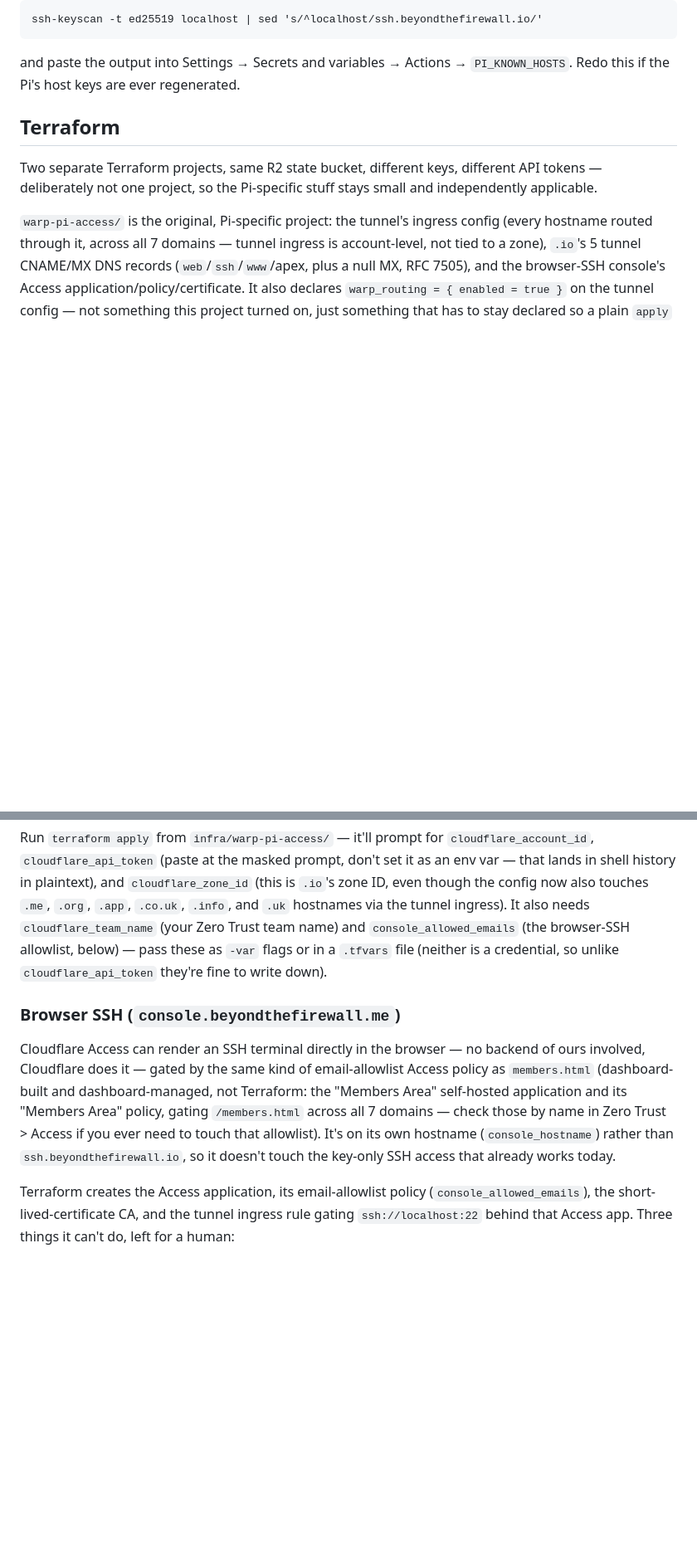
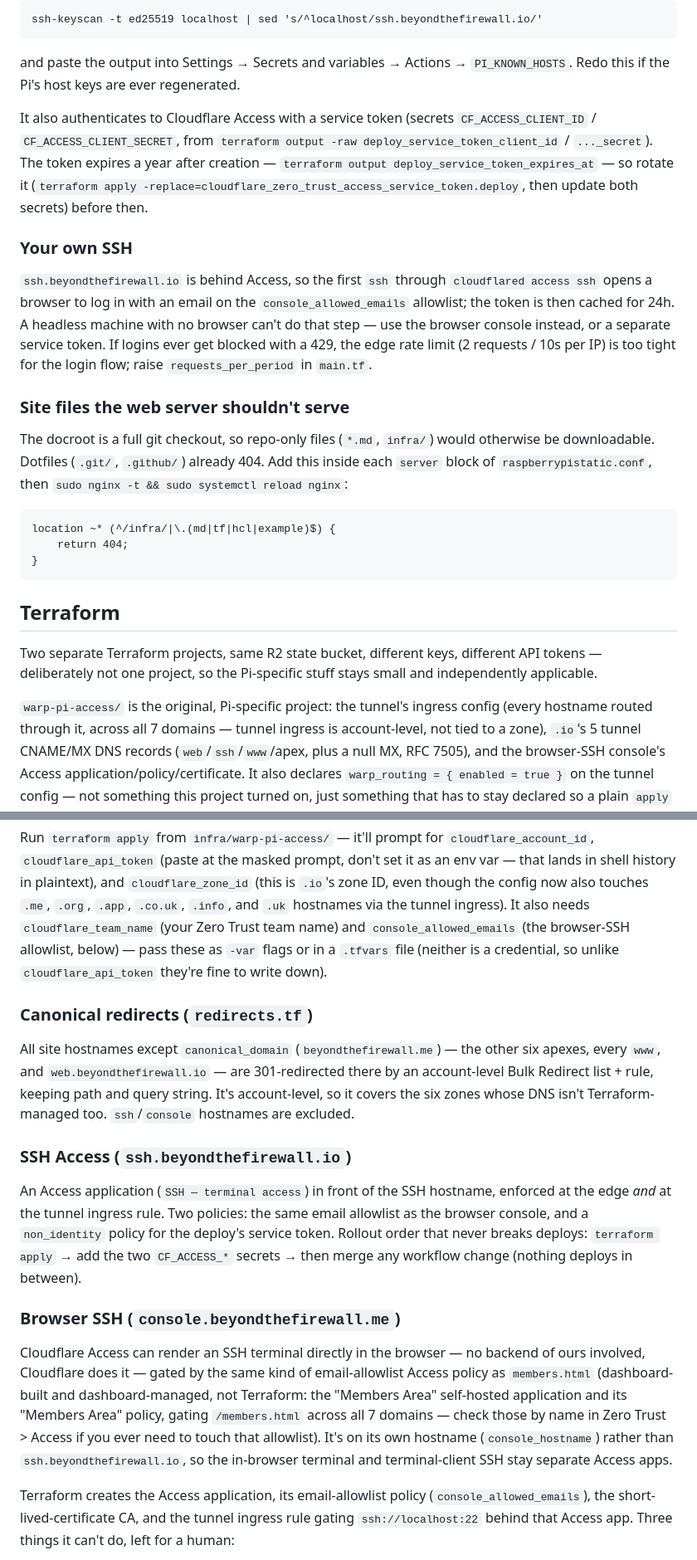
Before and after one commit to stewart-btfw/beyondthefirewall, a Markdown page: infra/README.md, 2 parts joined by grey strips. Shown at 83% size. GitHub-like rendering; blank space fills up the shorter version.

Commit message:
infra/README: redirects, SSH Access rollout, nginx snippet

````diff
--- a/infra/README.md
+++ b/infra/README.md
@@ -32,6 +33,37 @@ ssh-keyscan -t ed25519 localhost | sed 's/^localhost/ssh.beyondthefirewall.io/'
 
 and paste the output into Settings → Secrets and variables → Actions →
 `PI_KNOWN_HOSTS`. Redo this if the Pi's host keys are ever regenerated.
+
+It also authenticates to Cloudflare Access with a service token (secrets
+`CF_ACCESS_CLIENT_ID` / `CF_ACCESS_CLIENT_SECRET`, from
+`terraform output -raw deploy_service_token_client_id` / `..._secret`). The
+token expires a year after creation —
+`terraform output deploy_service_token_expires_at` — so rotate it
+(`terraform apply -replace=cloudflare_zero_trust_access_service_token.deploy`,
+then update both secrets) before then.
+
+### Your own SSH
+
+`ssh.beyondthefirewall.io` is behind Access, so the first `ssh` through
+`cloudflared access ssh` opens a browser to log in with an email on the
+`console_allowed_emails` allowlist; the token is then cached for 24h. A
+headless machine with no browser can't do that step — use the browser
+console instead, or a separate service token. If logins ever get blocked
+with a 429, the edge rate limit (2 requests / 10s per IP) is too tight for
+the login flow; raise `requests_per_period` in `main.tf`.
+
+### Site files the web server shouldn't serve
+
+The docroot is a full git checkout, so repo-only files (`*.md`, `infra/`)
+would otherwise be downloadable. Dotfiles (`.git/`, `.github/`) already
+404. Add this inside each `server` block of `raspberrypistatic.conf`, then
+`sudo nginx -t && sudo systemctl reload nginx`:
+
+```
+location ~* (^/infra/|\.(md|tf|hcl|example)$) {
+    return 404;
+}
+```
 
 ## Terraform
 
@@ -85,6 +117,23 @@ allowlist, below) — pass these as `-var` flags or in a `.tfvars` file
 (neither is a credential, so unlike `cloudflare_api_token` they're fine to
 write down).
 
+### Canonical redirects (`redirects.tf`)
+
+All site hostnames except `canonical_domain` (`beyondthefirewall.me`) —
+the other six apexes, every `www`, and `web.beyondthefirewall.io` — are
+301-redirected there by an account-level Bulk Redirect list + rule, keeping
+path and query string. It's account-level, so it covers the six zones whose
+DNS isn't Terraform-managed too. `ssh`/`console` hostnames are excluded.
+
+### SSH Access (`ssh.beyondthefirewall.io`)
+
+An Access application (`SSH — terminal access`) in front of the SSH
+hostname, enforced at the edge *and* at the tunnel ingress rule. Two
+policies: the same email allowlist as the browser console, and a
+`non_identity` policy for the deploy's service token. Rollout order that
+never breaks deploys: `terraform apply` → add the two `CF_ACCESS_*` secrets
+→ then merge any workflow change (nothing deploys in between).
+
 ### Browser SSH (`console.beyondthefirewall.me`)
 
 Cloudflare Access can render an SSH terminal directly in the browser —
@@ -95,7 +144,7 @@ application and its "Members Area" policy, gating `/members.html` across
 all 7 domains — check those by name in Zero Trust > Access if you ever
 need to touch that allowlist). It's on its own
 hostname (`console_hostname`) rather than `ssh.beyondthefirewall.io`,
-so it doesn't touch the key-only SSH access that already works today.
+so the in-browser terminal and terminal-client SSH stay separate Access apps.
 
 Terraform creates the Access application, its email-allowlist policy
 (`console_allowed_emails`), the short-lived-certificate CA, and the
````
Also changed, not shown: other parts of infra/README.md (+2 -1 lines).
